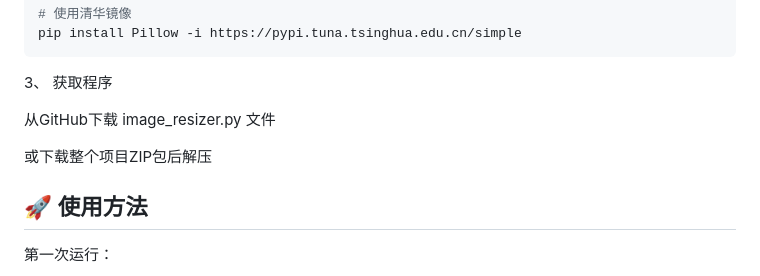
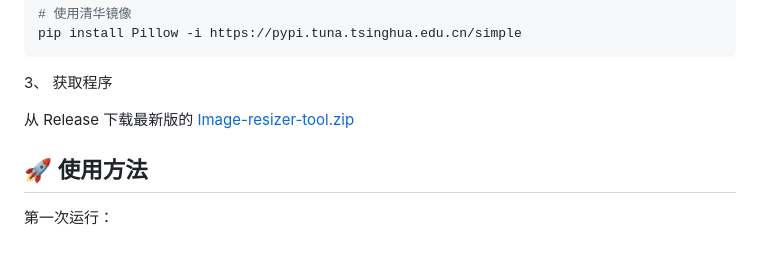
Before and after one commit to EIHRTeam/tools, a Markdown page: Image-resizer-tool/README.md, the part around the change. Drawn GitHub-style; blank space fills up the shorter version.

```diff
--- a/Image-resizer-tool/README.md
+++ b/Image-resizer-tool/README.md
@@ -43,9 +43,7 @@ pip install Pillow -i https://pypi.tuna.tsinghua.edu.cn/simple
 
 3、 获取程序
 
-从GitHub下载 image_resizer.py 文件
-
-或下载整个项目ZIP包后解压
+从 Release 下载最新版的 [Image-resizer-tool.zip](https://github.com/EIHRTeam/tools/releases/latest/download/Image-resizer-tool.zip)
 
 ## 🚀 使用方法
 第一次运行：
```
